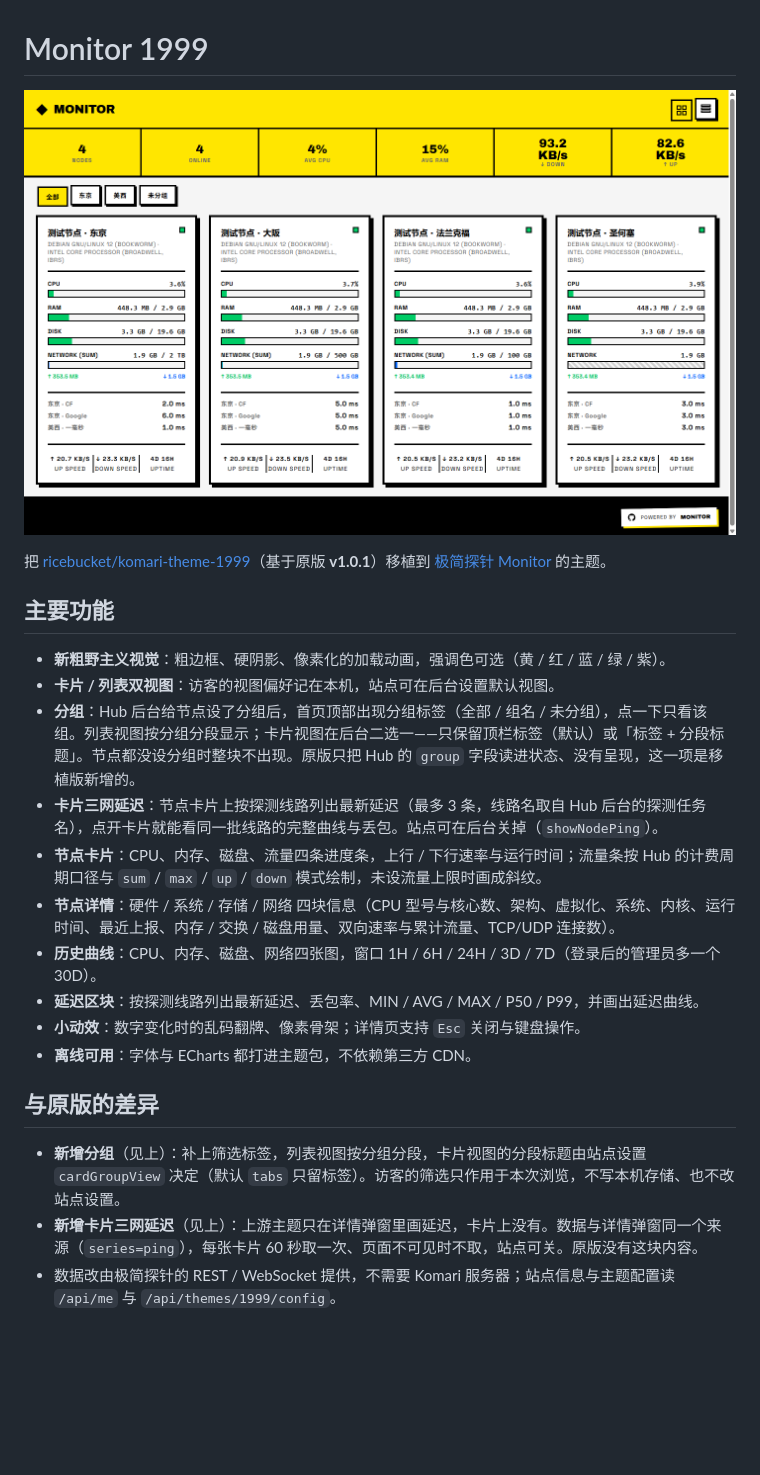
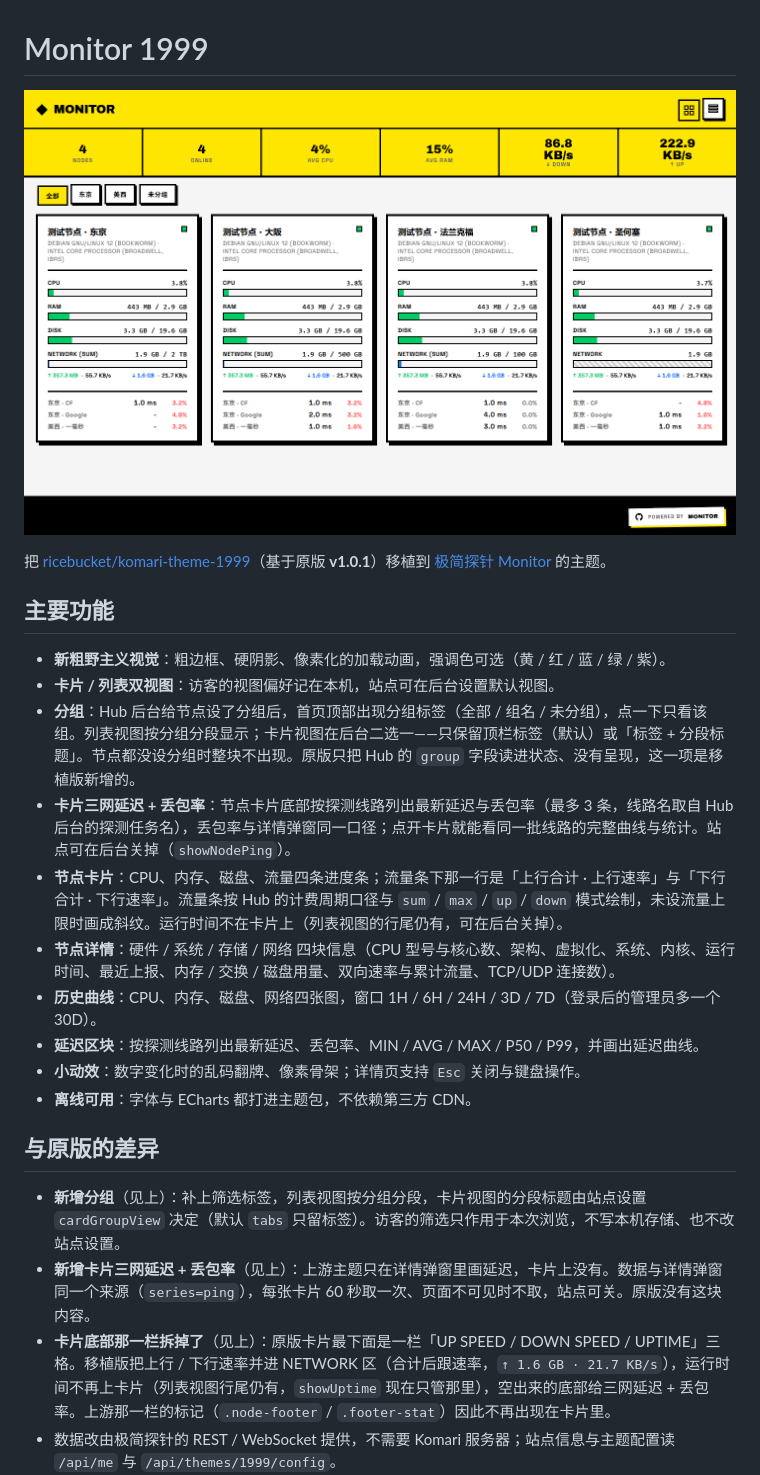
Before and after one commit to akanotanin/monitor-theme-1999, a Markdown page: README.md, the part around the change. Rendered like a GitHub page; pictures changed too: preview.png; blank space fills up the shorter version.

```diff
--- a/README.md
+++ b/README.md
@@ -10,8 +10,8 @@
 - **新粗野主义视觉**：粗边框、硬阴影、像素化的加载动画，强调色可选（黄 / 红 / 蓝 / 绿 / 紫）。
 - **卡片 / 列表双视图**：访客的视图偏好记在本机，站点可在后台设置默认视图。
 - **分组**：Hub 后台给节点设了分组后，首页顶部出现分组标签（全部 / 组名 / 未分组），点一下只看该组。列表视图按分组分段显示；卡片视图在后台二选一——只保留顶栏标签（默认）或「标签 + 分段标题」。节点都没设分组时整块不出现。原版只把 Hub 的 `group` 字段读进状态、没有呈现，这一项是移植版新增的。
-- **卡片三网延迟**：节点卡片上按探测线路列出最新延迟（最多 3 条，线路名取自 Hub 后台的探测任务名），点开卡片就能看同一批线路的完整曲线与丢包。站点可在后台关掉（`showNodePing`）。
-- **节点卡片**：CPU、内存、磁盘、流量四条进度条，上行 / 下行速率与运行时间；流量条按 Hub 的计费周期口径与 `sum` / `max` / `up` / `down` 模式绘制，未设流量上限时画成斜纹。
+- **卡片三网延迟 + 丢包率**：节点卡片底部按探测线路列出最新延迟与丢包率（最多 3 条，线路名取自 Hub 后台的探测任务名），丢包率与详情弹窗同一口径；点开卡片就能看同一批线路的完整曲线与统计。站点可在后台关掉（`showNodePing`）。
+- **节点卡片**：CPU、内存、磁盘、流量四条进度条；流量条下那一行是「上行合计 · 上行速率」与「下行合计 · 下行速率」。流量条按 Hub 的计费周期口径与 `sum` / `max` / `up` / `down` 模式绘制，未设流量上限时画成斜纹。运行时间不在卡片上（列表视图的行尾仍有，可在后台关掉）。
 - **节点详情**：硬件 / 系统 / 存储 / 网络 四块信息（CPU 型号与核心数、架构、虚拟化、系统、内核、运行时间、最近上报、内存 / 交换 / 磁盘用量、双向速率与累计流量、TCP/UDP 连接数）。
 - **历史曲线**：CPU、内存、磁盘、网络四张图，窗口 1H / 6H / 24H / 3D / 7D（登录后的管理员多一个 30D）。
 - **延迟区块**：按探测线路列出最新延迟、丢包率、MIN / AVG / MAX / P50 / P99，并画出延迟曲线。
@@ -21,7 +21,8 @@
 ## 与原版的差异
 
 - **新增分组**（见上）：补上筛选标签，列表视图按分组分段，卡片视图的分段标题由站点设置 `cardGroupView` 决定（默认 `tabs` 只留标签）。访客的筛选只作用于本次浏览，不写本机存储、也不改站点设置。
-- **新增卡片三网延迟**（见上）：上游主题只在详情弹窗里画延迟，卡片上没有。数据与详情弹窗同一个来源（`series=ping`），每张卡片 60 秒取一次、页面不可见时不取，站点可关。原版没有这块内容。
+- **新增卡片三网延迟 + 丢包率**（见上）：上游主题只在详情弹窗里画延迟，卡片上没有。数据与详情弹窗同一个来源（`series=ping`），每张卡片 60 秒取一次、页面不可见时不取，站点可关。原版没有这块内容。
+- **卡片底部那一栏拆掉了**（见上）：原版卡片最下面是一栏「UP SPEED / DOWN SPEED / UPTIME」三格。移植版把上行 / 下行速率并进 NETWORK 区（合计后跟速率，`↑ 1.6 GB · 21.7 KB/s`），运行时间不再上卡片（列表视图行尾仍有，`showUptime` 现在只管那里），空出来的底部给三网延迟 + 丢包率。上游那一栏的标记（`.node-footer` / `.footer-stat`）因此不再出现在卡片里。
 - 数据改由极简探针的 REST / WebSocket 提供，不需要 Komari 服务器；站点信息与主题配置读 `/api/me` 与 `/api/themes/1999/config`。
 - 移除原版有、极简探针不提供的部分：登录弹窗与 OAuth（登录在 `/admin`）、GPU 型号、进程数与连接数的历史曲线，以及匿名访客拿不到的 30 天历史窗口。
 - 字体与 ECharts 改为包内本地资源（原版走 Google Fonts / jsDelivr，中国大陆不可达）。
```
Also changed, not shown: 4 other files.
